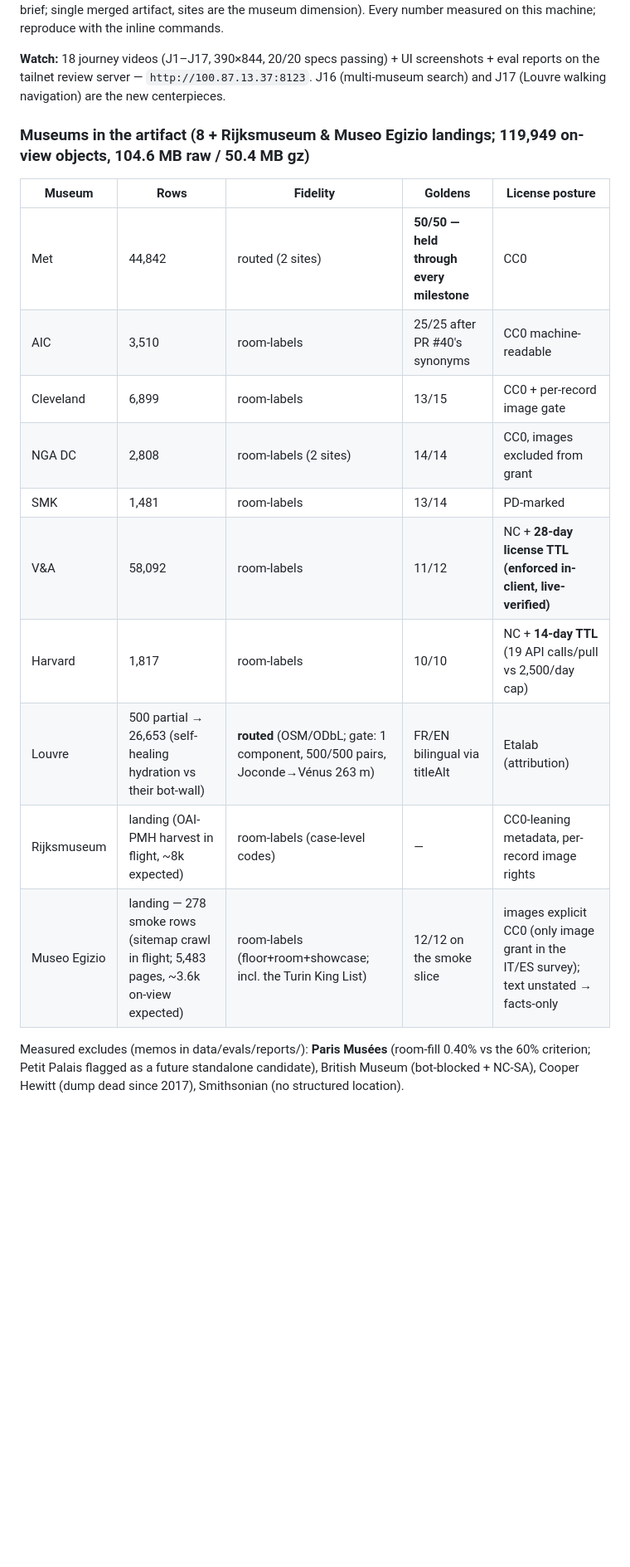
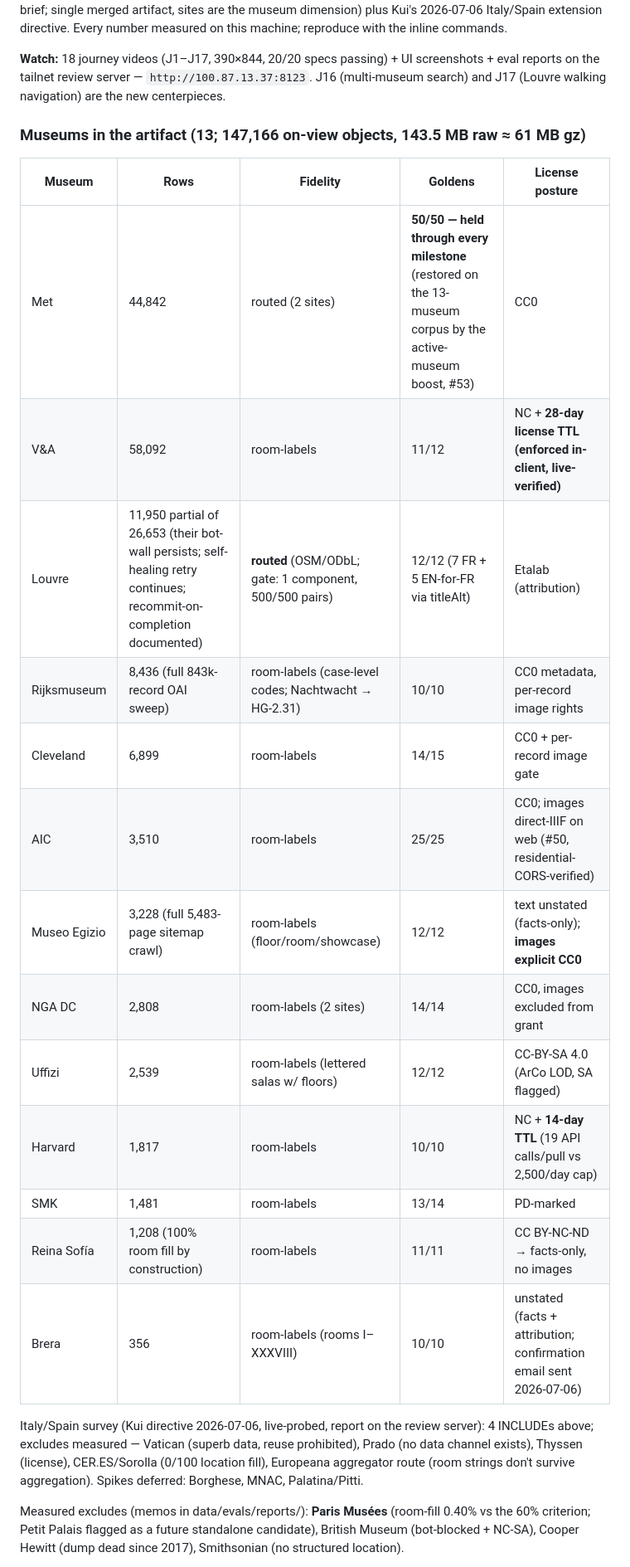
Before and after one commit to kuitang/met, a Markdown page: GATE_REVIEW.md, the part around one of its changes. Shown at 83% size. Rendered like a GitHub page; blank space fills up the shorter version.

```diff
--- a/GATE_REVIEW.md
+++ b/GATE_REVIEW.md
@@ -6,26 +6,36 @@ Shipped 2026-07-05/06 as squash PRs #21–#36 per the approved plan
 (`Universal Museum Navigator` brief; single merged artifact, sites are the
-museum dimension). Every number measured on this machine; reproduce with the
-inline commands.
+museum dimension) plus Kui's 2026-07-06 Italy/Spain extension directive.
+Every number measured on this machine; reproduce with the inline commands.
 
 **Watch:** 18 journey videos (J1–J17, 390×844, 20/20 specs passing) +
 UI screenshots + eval reports on the tailnet review server —
 `http://100.87.13.37:8123`. J16 (multi-museum search) and J17 (Louvre
 walking navigation) are the new centerpieces.
 
-### Museums in the artifact (8 + Rijksmuseum & Museo Egizio landings; 119,949 on-view objects, 104.6 MB raw / 50.4 MB gz)
+### Museums in the artifact (13; 147,166 on-view objects, 143.5 MB raw ≈ 61 MB gz)
 
 | Museum | Rows | Fidelity | Goldens | License posture |
 |---|---|---|---|---|
-| Met | 44,842 | routed (2 sites) | **50/50 — held through every milestone** | CC0 |
-| AIC | 3,510 | room-labels | 25/25 after PR #40's synonyms | CC0 machine-readable |
-| Cleveland | 6,899 | room-labels | 13/15 | CC0 + per-record image gate |
+| Met | 44,842 | routed (2 sites) | **50/50 — held through every milestone** (restored on the 13-museum corpus by the active-museum boost, #53) | CC0 |
+| V&A | 58,092 | room-labels | 11/12 | NC + **28-day license TTL (enforced in-client, live-verified)** |
+| Louvre | 11,950 partial of 26,653 (their bot-wall persists; self-healing retry continues; recommit-on-completion documented) | **routed** (OSM/ODbL; gate: 1 component, 500/500 pairs) | 12/12 (7 FR + 5 EN-for-FR via titleAlt) | Etalab (attribution) |
+| Rijksmuseum | 8,436 (full 843k-record OAI sweep) | room-labels (case-level codes; Nachtwacht → HG-2.31) | 10/10 | CC0 metadata, per-record image rights |
+| Cleveland | 6,899 | room-labels | 14/15 | CC0 + per-record image gate |
+| AIC | 3,510 | room-labels | 25/25 | CC0; images direct-IIIF on web (#50, residential-CORS-verified) |
+| Museo Egizio | 3,228 (full 5,483-page sitemap crawl) | room-labels (floor/room/showcase) | 12/12 | text unstated (facts-only); **images explicit CC0** |
 | NGA DC | 2,808 | room-labels (2 sites) | 14/14 | CC0, images excluded from grant |
+| Uffizi | 2,539 | room-labels (lettered salas w/ floors) | 12/12 | CC-BY-SA 4.0 (ArCo LOD, SA flagged) |
+| Harvard | 1,817 | room-labels | 10/10 | NC + **14-day TTL** (19 API calls/pull vs 2,500/day cap) |
 | SMK | 1,481 | room-labels | 13/14 | PD-marked |
-| V&A | 58,092 | room-labels | 11/12 | NC + **28-day license TTL (enforced in-client, live-verified)** |
-| Harvard | 1,817 | room-labels | 10/10 | NC + **14-day TTL** (19 API calls/pull vs 2,500/day cap) |
-| Louvre | 500 partial → 26,653 (self-healing hydration vs their bot-wall) | **routed** (OSM/ODbL; gate: 1 component, 500/500 pairs, Joconde→Vénus 263 m) | FR/EN bilingual via titleAlt | Etalab (attribution) |
-| Rijksmuseum | landing (OAI-PMH harvest in flight, ~8k expected) | room-labels (case-level codes) | — | CC0-leaning metadata, per-record image rights |
-| Museo Egizio | landing — 278 smoke rows (sitemap crawl in flight; 5,483 pages, ~3.6k on-view expected) | room-labels (floor+room+showcase; incl. the Turin King List) | 12/12 on the smoke slice | images explicit CC0 (only image grant in the IT/ES survey); text unstated → facts-only |
+| Reina Sofía | 1,208 (100% room fill by construction) | room-labels | 11/11 | CC BY-NC-ND → facts-only, no images |
+| Brera | 356 | room-labels (rooms I–XXXVIII) | 10/10 | unstated (facts + attribution; confirmation email sent 2026-07-06) |
+
+Italy/Spain survey (Kui directive 2026-07-06, live-probed, report on the
+review server): 4 INCLUDEs above; excludes measured — Vatican (superb data,
+reuse prohibited), Prado (no data channel exists), Thyssen (license),
+CER.ES/Sorolla (0/100 location fill), Europeana aggregator route (room
+strings don't survive aggregation). Spikes deferred: Borghese, MNAC,
+Palatina/Pitti.
 
 Measured excludes (memos in data/evals/reports/): **Paris Musées**
 (room-fill 0.40% vs the 60% criterion; Petit Palais flagged as a future
```
Also changed, not shown: other parts of GATE_REVIEW.md (+35 -13 lines).
